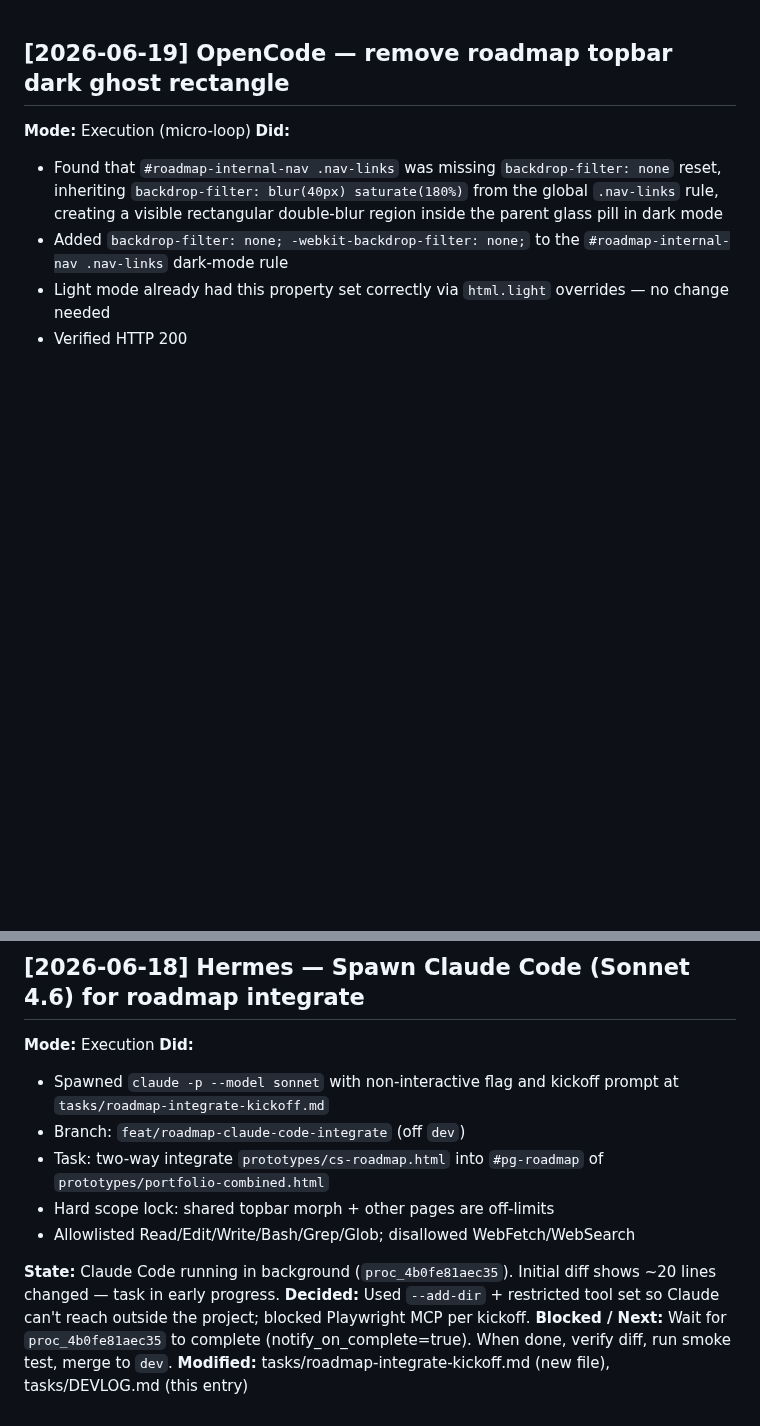
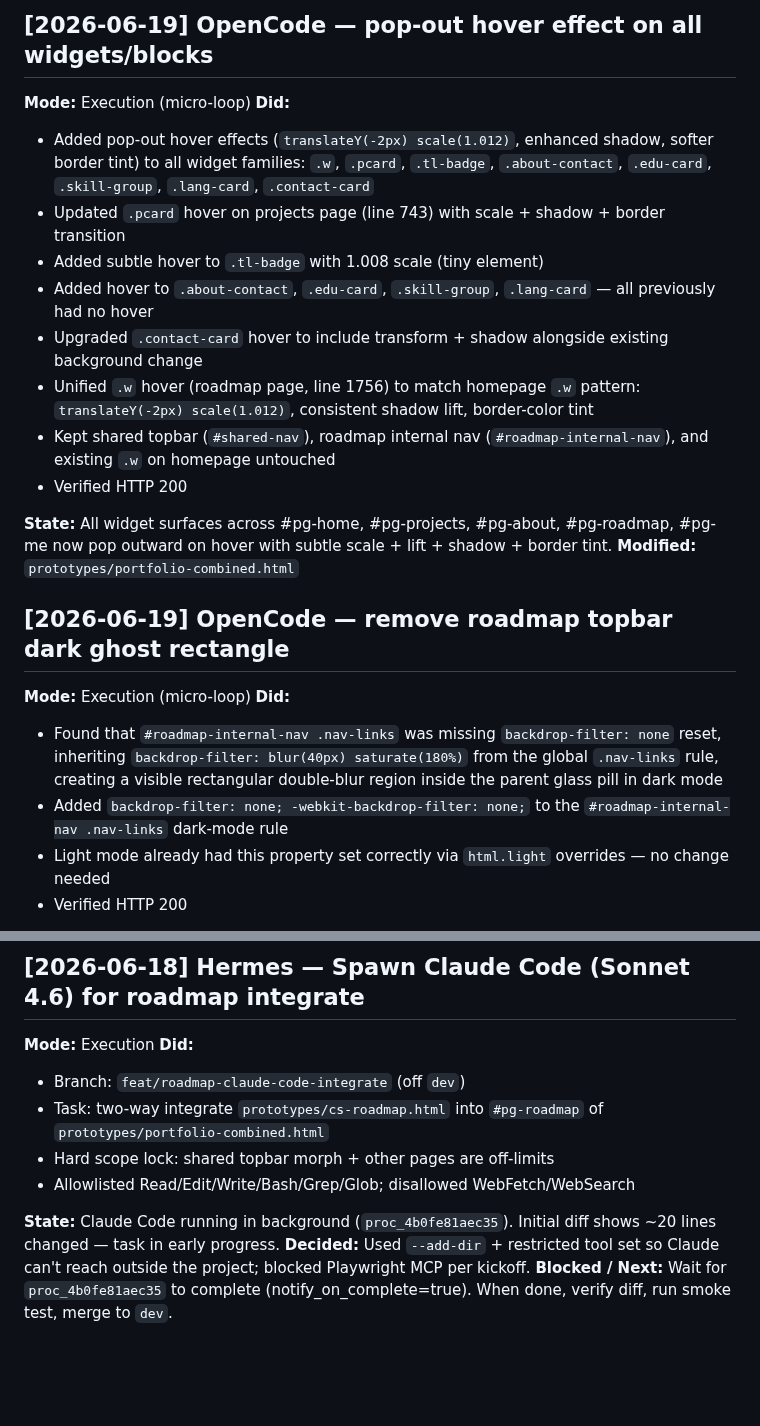
Before and after one commit to vkkatariya/vkkatariya.github.io, a Markdown page: tasks/DEVLOG.md, 2 parts joined by grey strips. Rendered like a GitHub page; blank space fills up the shorter version.

```diff
--- a/tasks/DEVLOG.md
+++ b/tasks/DEVLOG.md
@@ -1,3 +1,19 @@
+## [2026-06-19] OpenCode — pop-out hover effect on all widgets/blocks
+
+**Mode:** Execution (micro-loop)
+**Did:**
+- Added pop-out hover effects (`translateY(-2px) scale(1.012)`, enhanced shadow, softer border tint) to all widget families: `.w`, `.pcard`, `.tl-badge`, `.about-contact`, `.edu-card`, `.skill-group`, `.lang-card`, `.contact-card`
+- Updated `.pcard` hover on projects page (line 743) with scale + shadow + border transition
+- Added subtle hover to `.tl-badge` with 1.008 scale (tiny element)
+- Added hover to `.about-contact`, `.edu-card`, `.skill-group`, `.lang-card` — all previously had no hover
+- Upgraded `.contact-card` hover to include transform + shadow alongside existing background change
+- Unified `.w` hover (roadmap page, line 1756) to match homepage `.w` pattern: `translateY(-2px) scale(1.012)`, consistent shadow lift, border-color tint
+- Kept shared topbar (`#shared-nav`), roadmap internal nav (`#roadmap-internal-nav`), and existing `.w` on homepage untouched
+- Verified HTTP 200
+
+**State:** All widget surfaces across #pg-home, #pg-projects, #pg-about, #pg-roadmap, #pg-me now pop outward on hover with subtle scale + lift + shadow + border tint.
+**Modified:** `prototypes/portfolio-combined.html`
+
 ## [2026-06-19] OpenCode — remove roadmap topbar dark ghost rectangle
 
 **Mode:** Execution (micro-loop)
@@ -521,7 +537,6 @@ Branch: feat/roadmap-morph-restore → merged to dev (fb7317e).
 
 **Mode:** Execution
 **Did:**
-- Spawned `claude -p --model sonnet` with non-interactive flag and kickoff prompt at `tasks/roadmap-integrate-kickoff.md`
 - Branch: `feat/roadmap-claude-code-integrate` (off `dev`)
 - Task: two-way integrate `prototypes/cs-roadmap.html` into `#pg-roadmap` of `prototypes/portfolio-combined.html`
 - Hard scope lock: shared topbar morph + other pages are off-limits
@@ -530,4 +545,3 @@ Branch: feat/roadmap-morph-restore → merged to dev (fb7317e).
 **State:** Claude Code running in background (`proc_4b0fe81aec35`). Initial diff shows ~20 lines changed — task in early progress.
 **Decided:** Used `--add-dir` + restricted tool set so Claude can't reach outside the project; blocked Playwright MCP per kickoff.
 **Blocked / Next:** Wait for `proc_4b0fe81aec35` to complete (notify_on_complete=true). When done, verify diff, run smoke test, merge to `dev`.
-**Modified:** tasks/roadmap-integrate-kickoff.md (new file), tasks/DEVLOG.md (this entry)
```
Also changed, not shown: tasks/todo.md (+3 -2 lines).
